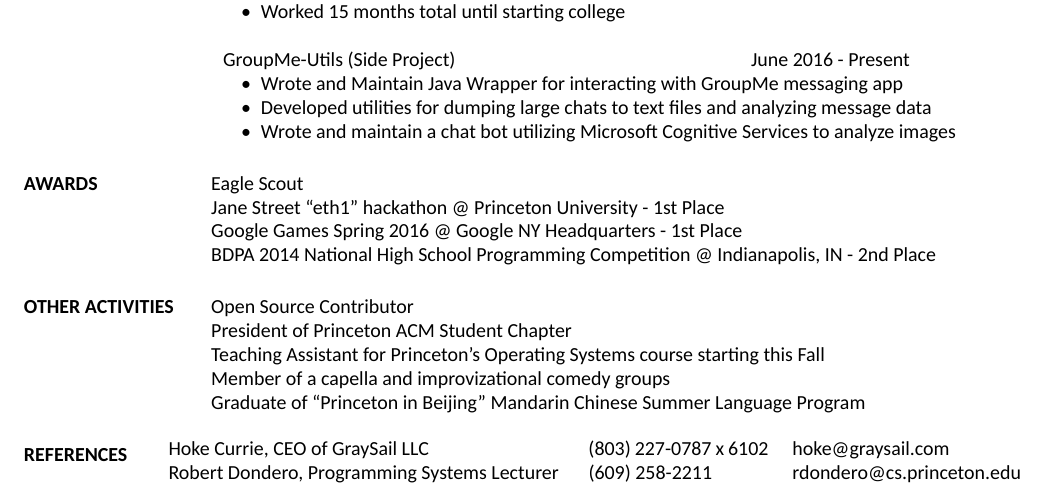
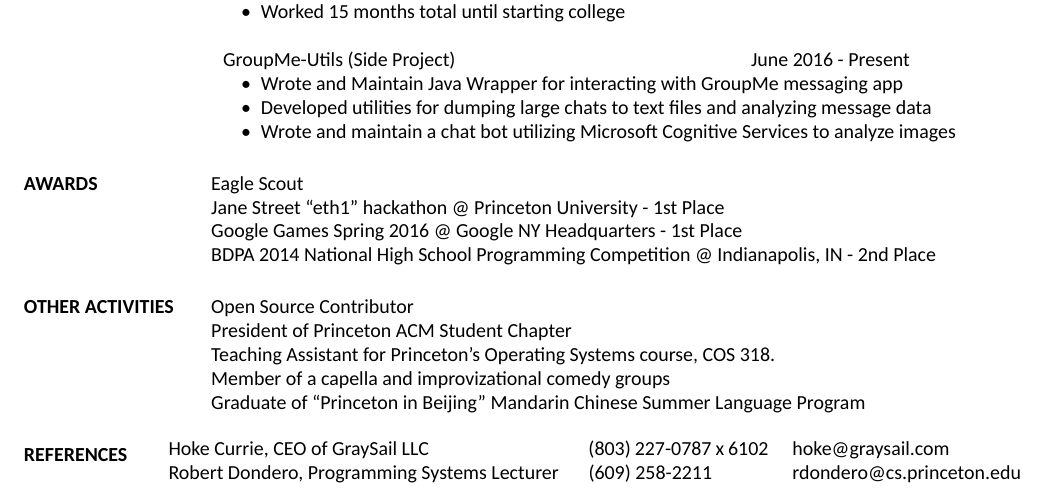
Before and after one commit to TheGuyWithTheFace/resume, a LaTeX CV (perry_cate_resume.tex): part of the page, cut so that both start at the same text. Compiled offline with XeLaTeX.

Commit message:
Phrasing tweak for TA position
Now that the fall is underway and the position is official and
everything.

```diff
--- a/perry_cate_resume.tex
+++ b/perry_cate_resume.tex
@@ -96,7 +96,7 @@
 \section{OTHER ACTIVITIES}
             Open Source Contributor \\
             President of Princeton ACM Student Chapter\\
-            Teaching Assistant for Princeton's Operating Systems course starting this Fall\\
+            Teaching Assistant for Princeton's Operating Systems course, COS 318.\\
             Member of a capella and improvizational comedy groups\\
             Graduate of ``Princeton in Beijing'' Mandarin Chinese Summer Language Program
 
```
Also changed, not shown: perry_cate_resume.pdf.
